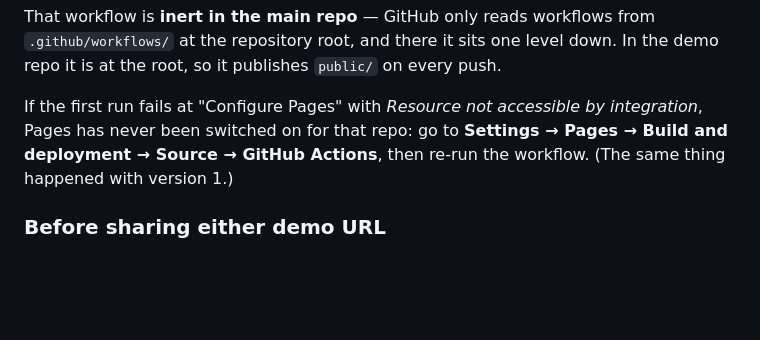
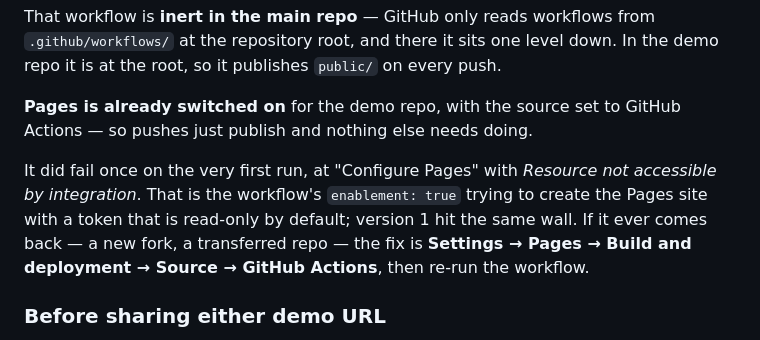
Before and after one commit to itxops/mobileworldhawera, a Markdown page: version-2/README.md, the part around the change. Rendered like a GitHub page; blank space fills up the shorter version.

Commit message:
Note that Pages is live for the version 2 demo
The first deploy failed at "Configure Pages" with "Resource not accessible by
integration" — the workflow's enablement: true cannot create a Pages site with
a read-only default token. Pages has now been enabled on the demo repo with the
source set to GitHub Actions, and the re-run succeeded.

Live and verified at https://itxops.github.io/-itxops-MWhawera-v2/ — all 13 key
paths return 200, and the full QA harness passes against the live URL: no
console errors on any of the four pages, no horizontal overflow at twelve
widths from 320 to 1920, every tap target at 44px or more, every text node
meeting WCAG AA, the service stage following the pointer, the drawer's focus
trap intact and the reduced-motion fallback behaving.

Co-Authored-By: Claude Opus 5 (1M context) <noreply@anthropic.com>

```diff
--- a/version-2/README.md
+++ b/version-2/README.md
@@ -237,10 +237,15 @@ That workflow is **inert in the main repo** — GitHub only reads workflows from
 `.github/workflows/` at the repository root, and there it sits one level down.
 In the demo repo it is at the root, so it publishes `public/` on every push.
 
-If the first run fails at "Configure Pages" with *Resource not accessible by
-integration*, Pages has never been switched on for that repo: go to
-**Settings → Pages → Build and deployment → Source → GitHub Actions**, then
-re-run the workflow. (The same thing happened with version 1.)
+**Pages is already switched on** for the demo repo, with the source set to
+GitHub Actions — so pushes just publish and nothing else needs doing.
+
+It did fail once on the very first run, at "Configure Pages" with *Resource not
+accessible by integration*. That is the workflow's `enablement: true` trying to
+create the Pages site with a token that is read-only by default; version 1 hit
+the same wall. If it ever comes back — a new fork, a transferred repo — the fix
+is **Settings → Pages → Build and deployment → Source → GitHub Actions**, then
+re-run the workflow.
 
 ### Before sharing either demo URL
 
```
